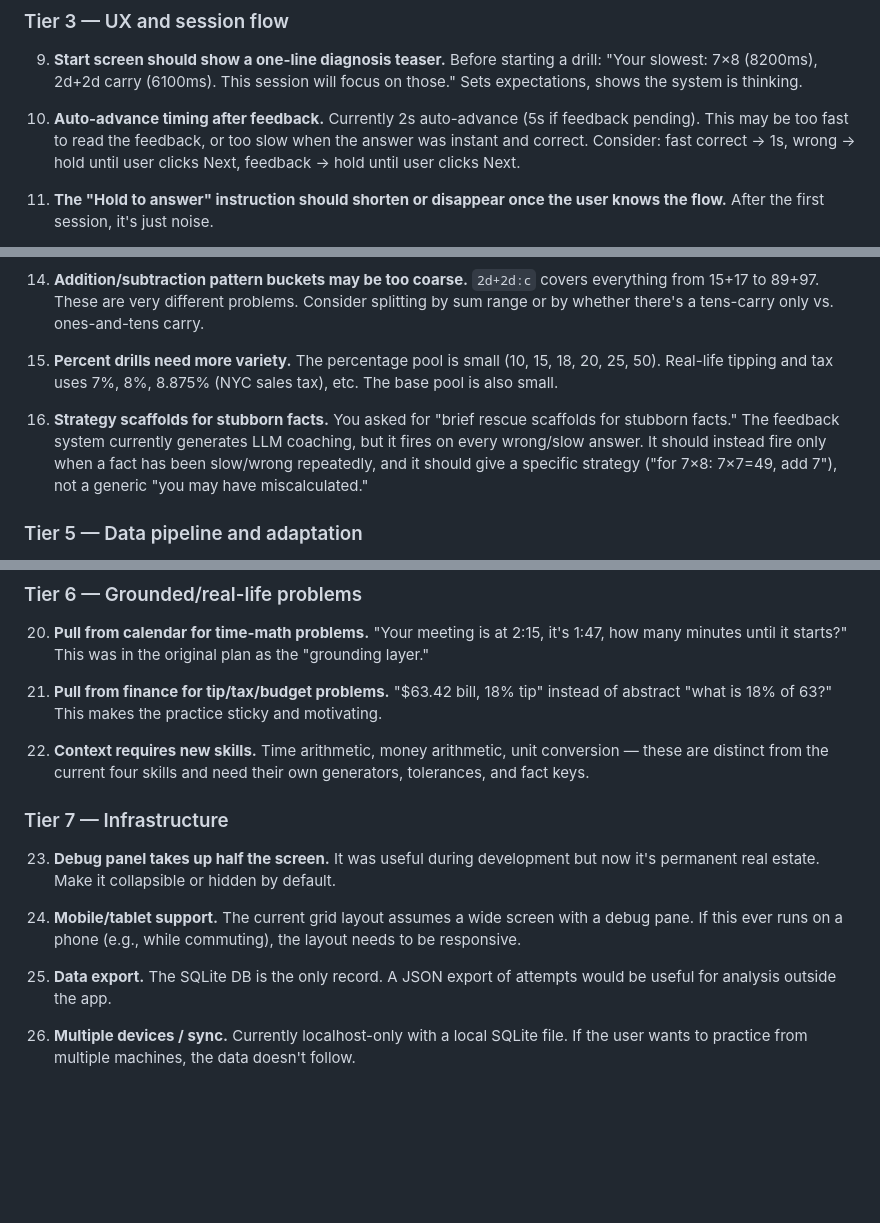
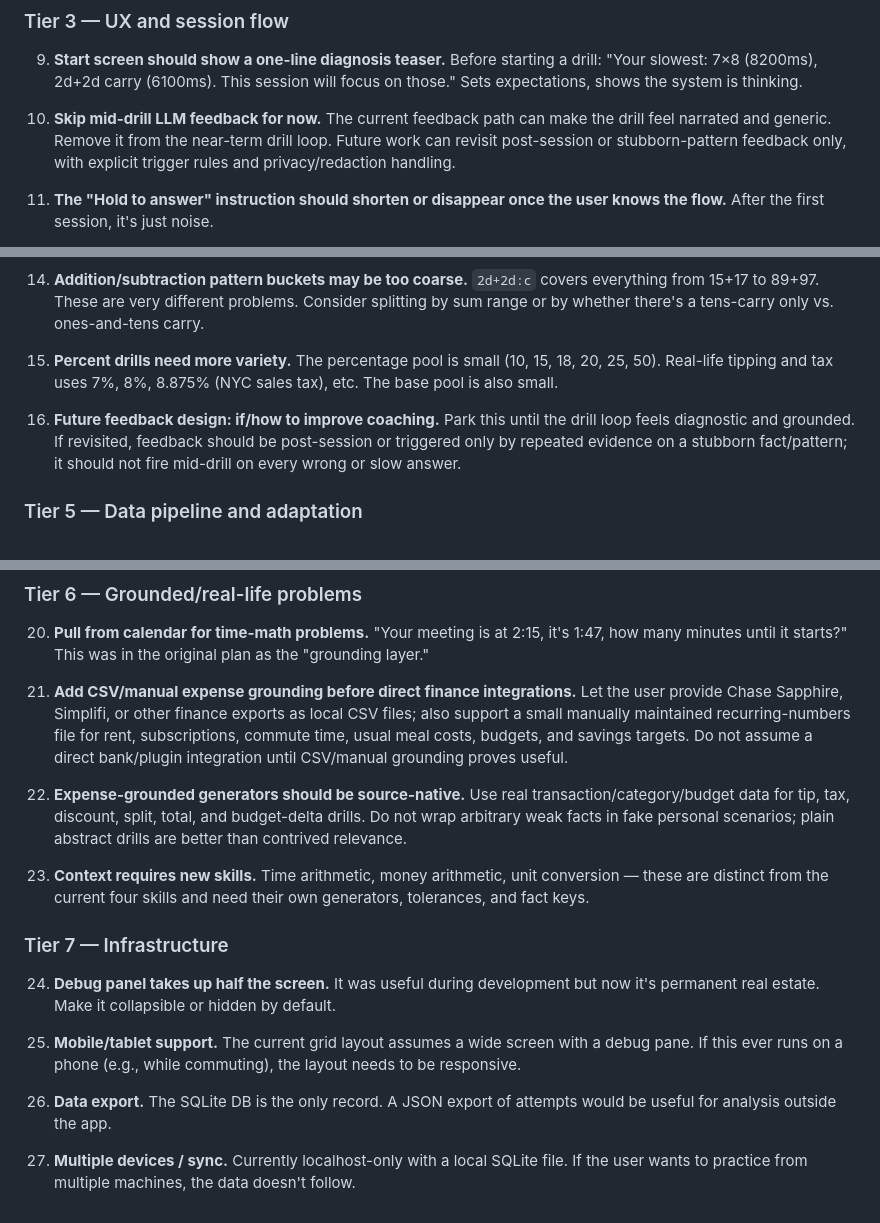
Before and after one commit to psylabs/feynman, a Markdown page: docs/todo.md, 3 parts joined by grey strips. GitHub-like rendering; blank space fills up the shorter version.

```diff
--- a/docs/todo.md
+++ b/docs/todo.md
@@ -28,7 +28,7 @@ Now let me go through everything carefully. Your core complaint right now is: **
 
 9. **Start screen should show a one-line diagnosis teaser.** Before starting a drill: "Your slowest: 7×8 (8200ms), 2d+2d carry (6100ms). This session will focus on those." Sets expectations, shows the system is thinking.
 
-10. **Auto-advance timing after feedback.** Currently 2s auto-advance (5s if feedback pending). This may be too fast to read the feedback, or too slow when the answer was instant and correct. Consider: fast correct → 1s, wrong → hold until user clicks Next, feedback → hold until user clicks Next.
+10. **Skip mid-drill LLM feedback for now.** The current feedback path can make the drill feel narrated and generic. Remove it from the near-term drill loop. Future work can revisit post-session or stubborn-pattern feedback only, with explicit trigger rules and privacy/redaction handling.
 
 11. **The "Hold to answer" instruction should shorten or disappear once the user knows the flow.** After the first session, it's just noise.
 
@@ -42,7 +42,7 @@ Now let me go through everything carefully. Your core complaint right now is: **
 
 15. **Percent drills need more variety.** The percentage pool is small (10, 15, 18, 20, 25, 50). Real-life tipping and tax uses 7%, 8%, 8.875% (NYC sales tax), etc. The base pool is also small.
 
-16. **Strategy scaffolds for stubborn facts.** You asked for "brief rescue scaffolds for stubborn facts." The feedback system currently generates LLM coaching, but it fires on every wrong/slow answer. It should instead fire only when a fact has been slow/wrong repeatedly, and it should give a specific strategy ("for 7×8: 7×7=49, add 7"), not a generic "you may have miscalculated."
+16. **Future feedback design: if/how to improve coaching.** Park this until the drill loop feels diagnostic and grounded. If revisited, feedback should be post-session or triggered only by repeated evidence on a stubborn fact/pattern; it should not fire mid-drill on every wrong or slow answer.
 
 ### Tier 5 — Data pipeline and adaptation
 
@@ -56,16 +56,18 @@ Now let me go through everything carefully. Your core complaint right now is: **
 
 20. **Pull from calendar for time-math problems.** "Your meeting is at 2:15, it's 1:47, how many minutes until it starts?" This was in the original plan as the "grounding layer."
 
-21. **Pull from finance for tip/tax/budget problems.** "$63.42 bill, 18% tip" instead of abstract "what is 18% of 63?" This makes the practice sticky and motivating.
+21. **Add CSV/manual expense grounding before direct finance integrations.** Let the user provide Chase Sapphire, Simplifi, or other finance exports as local CSV files; also support a small manually maintained recurring-numbers file for rent, subscriptions, commute time, usual meal costs, budgets, and savings targets. Do not assume a direct bank/plugin integration until CSV/manual grounding proves useful.
 
-22. **Context requires new skills.** Time arithmetic, money arithmetic, unit conversion — these are distinct from the current four skills and need their own generators, tolerances, and fact keys.
+22. **Expense-grounded generators should be source-native.** Use real transaction/category/budget data for tip, tax, discount, split, total, and budget-delta drills. Do not wrap arbitrary weak facts in fake personal scenarios; plain abstract drills are better than contrived relevance.
+
+23. **Context requires new skills.** Time arithmetic, money arithmetic, unit conversion — these are distinct from the current four skills and need their own generators, tolerances, and fact keys.
 
 ### Tier 7 — Infrastructure
 
-23. **Debug panel takes up half the screen.** It was useful during development but now it's permanent real estate. Make it collapsible or hidden by default.
+24. **Debug panel takes up half the screen.** It was useful during development but now it's permanent real estate. Make it collapsible or hidden by default.
 
-24. **Mobile/tablet support.** The current grid layout assumes a wide screen with a debug pane. If this ever runs on a phone (e.g., while commuting), the layout needs to be responsive.
+25. **Mobile/tablet support.** The current grid layout assumes a wide screen with a debug pane. If this ever runs on a phone (e.g., while commuting), the layout needs to be responsive.
 
-25. **Data export.** The SQLite DB is the only record. A JSON export of attempts would be useful for analysis outside the app.
+26. **Data export.** The SQLite DB is the only record. A JSON export of attempts would be useful for analysis outside the app.
 
-26. **Multiple devices / sync.** Currently localhost-only with a local SQLite file. If the user wants to practice from multiple machines, the data doesn't follow.
+27. **Multiple devices / sync.** Currently localhost-only with a local SQLite file. If the user wants to practice from multiple machines, the data doesn't follow.
```
Also changed, not shown: docs/plan-from-toy-to-trainer.md (+46 -11 lines).
